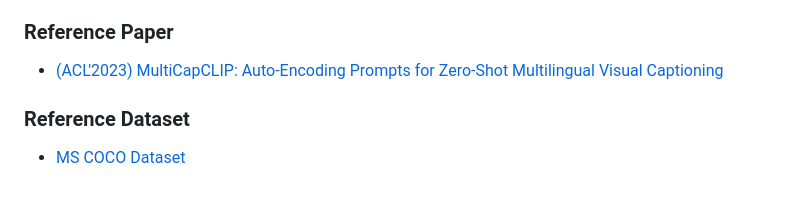
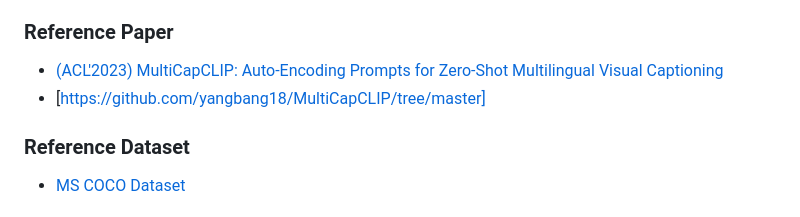
Before and after one commit to BRAIN-Lab-AI/MultiCapCLIP-AR-Architectural-Enhancements-and-Arabic-Fine-Tuning-for-Multilingual-Visual-Captioning, a Markdown page: README.md, the part around the change. Rendered like a GitHub page.

Commit message:
Update README with reference links

```diff
--- a/README.md
+++ b/README.md
@@ -52,6 +52,7 @@ Both models will be evaluated on the Flickr30k dataset in a strict zero-shot set
 
 ### Reference Paper
 - [(ACL'2023) MultiCapCLIP: Auto-Encoding Prompts for Zero-Shot Multilingual Visual Captioning](https://aclanthology.org/2023.acl-long.664/)
+- [https://github.com/yangbang18/MultiCapCLIP/tree/master]
 
 ### Reference Dataset
 - [MS COCO Dataset](https://cocodataset.org/#home)
```
